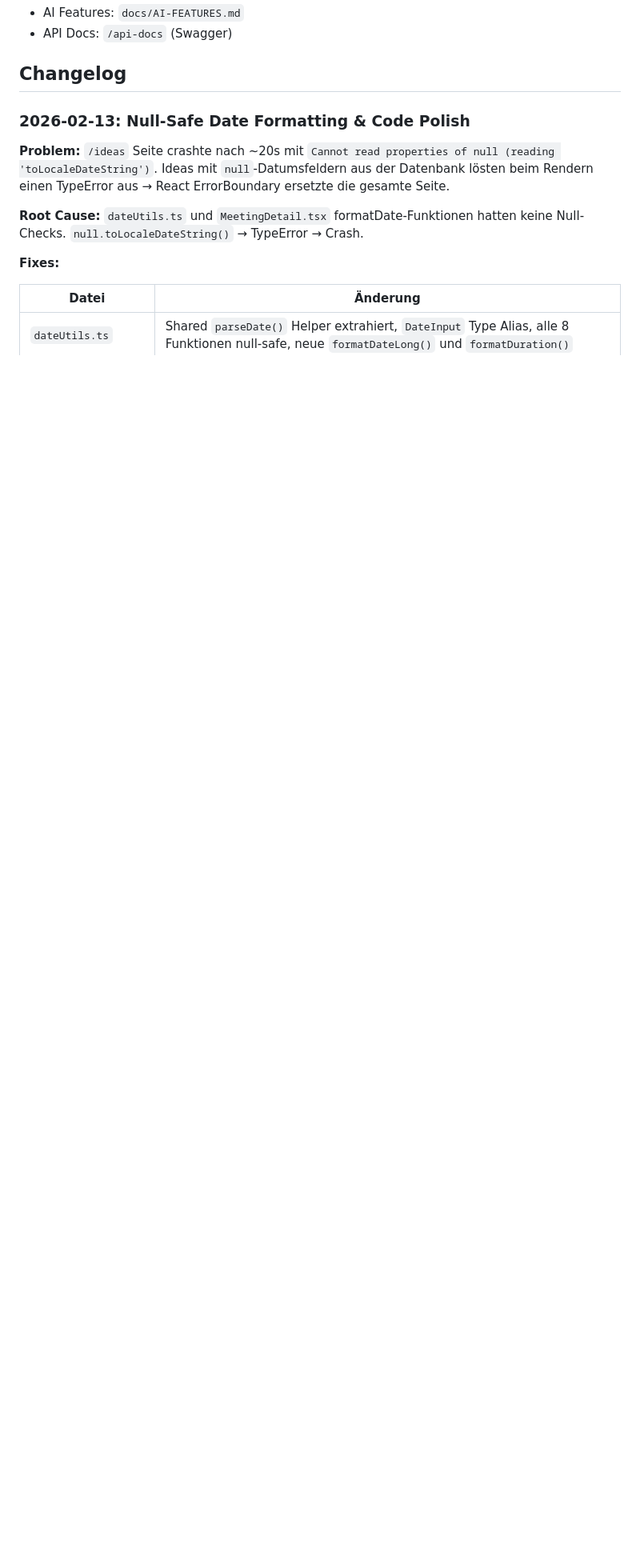
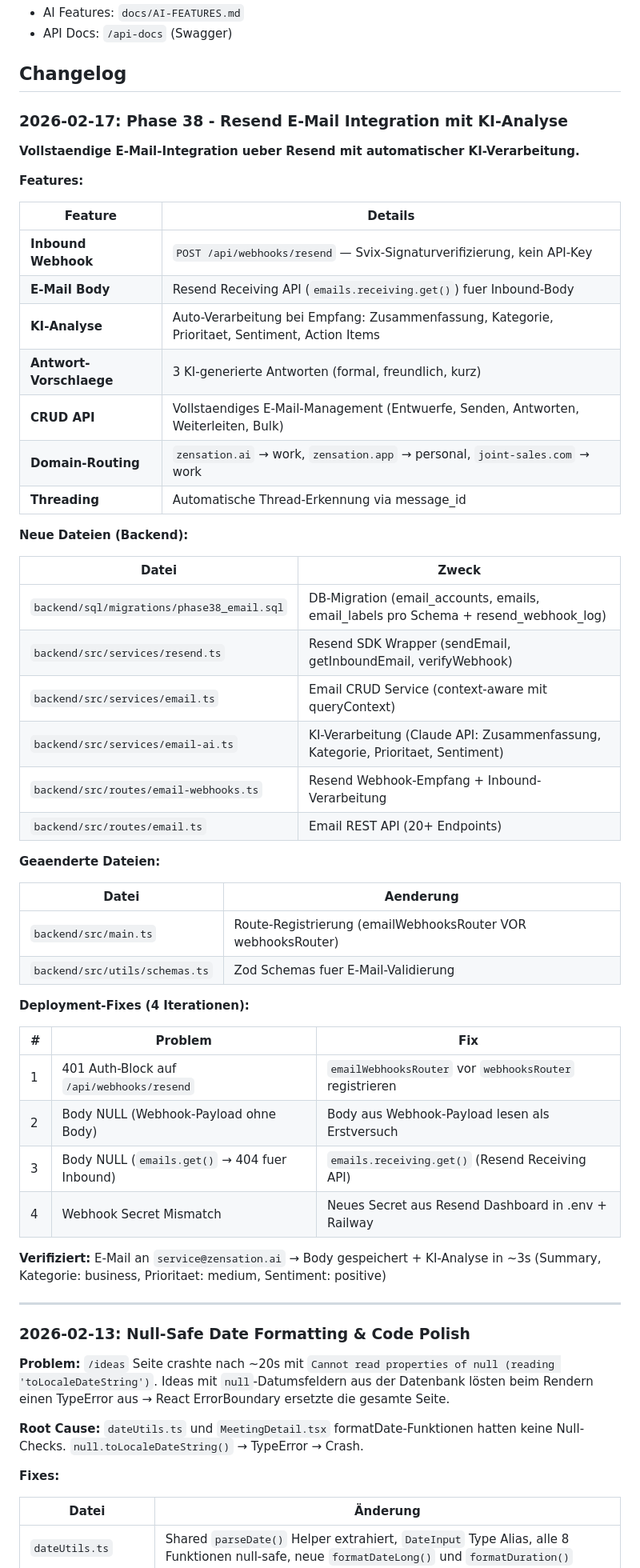
Before and after one commit to zensation-ai/zenai, a Markdown page: CLAUDE.md, the part around one of its changes. Shown at 80% size. Rendered like a GitHub page; blank space fills up the shorter version.

Commit message:
docs: update CLAUDE.md for Phase 38 — email integration
Co-Authored-By: Claude Opus 4.6 <noreply@anthropic.com>

```diff
--- a/CLAUDE.md
+++ b/CLAUDE.md
@@ -503,6 +541,53 @@ mockQueryContext
 - API Docs: `/api-docs` (Swagger)
 
 ## Changelog
+
+### 2026-02-17: Phase 38 - Resend E-Mail Integration mit KI-Analyse
+
+**Vollstaendige E-Mail-Integration ueber Resend mit automatischer KI-Verarbeitung.**
+
+**Features:**
+
+| Feature | Details |
+|---------|---------|
+| **Inbound Webhook** | `POST /api/webhooks/resend` — Svix-Signaturverifizierung, kein API-Key |
+| **E-Mail Body** | Resend Receiving API (`emails.receiving.get()`) fuer Inbound-Body |
+| **KI-Analyse** | Auto-Verarbeitung bei Empfang: Zusammenfassung, Kategorie, Prioritaet, Sentiment, Action Items |
+| **Antwort-Vorschlaege** | 3 KI-generierte Antworten (formal, freundlich, kurz) |
+| **CRUD API** | Vollstaendiges E-Mail-Management (Entwuerfe, Senden, Antworten, Weiterleiten, Bulk) |
+| **Domain-Routing** | `zensation.ai` → work, `zensation.app` → personal, `joint-sales.com` → work |
+| **Threading** | Automatische Thread-Erkennung via message_id |
+
+**Neue Dateien (Backend):**
+
+| Datei | Zweck |
+|-------|-------|
+| `backend/sql/migrations/phase38_email.sql` | DB-Migration (email_accounts, emails, email_labels pro Schema + resend_webhook_log) |
+| `backend/src/services/resend.ts` | Resend SDK Wrapper (sendEmail, getInboundEmail, verifyWebhook) |
+| `backend/src/services/email.ts` | Email CRUD Service (context-aware mit queryContext) |
+| `backend/src/services/email-ai.ts` | KI-Verarbeitung (Claude API: Zusammenfassung, Kategorie, Prioritaet, Sentiment) |
+| `backend/src/routes/email-webhooks.ts` | Resend Webhook-Empfang + Inbound-Verarbeitung |
+| `backend/src/routes/email.ts` | Email REST API (20+ Endpoints) |
+
+**Geaenderte Dateien:**
+
+| Datei | Aenderung |
+|-------|-----------|
+| `backend/src/main.ts` | Route-Registrierung (emailWebhooksRouter VOR webhooksRouter) |
+| `backend/src/utils/schemas.ts` | Zod Schemas fuer E-Mail-Validierung |
+
+**Deployment-Fixes (4 Iterationen):**
+
+| # | Problem | Fix |
+|---|---------|-----|
+| 1 | 401 Auth-Block auf `/api/webhooks/resend` | `emailWebhooksRouter` vor `webhooksRouter` registrieren |
+| 2 | Body NULL (Webhook-Payload ohne Body) | Body aus Webhook-Payload lesen als Erstversuch |
+| 3 | Body NULL (`emails.get()` → 404 fuer Inbound) | `emails.receiving.get()` (Resend Receiving API) |
+| 4 | Webhook Secret Mismatch | Neues Secret aus Resend Dashboard in .env + Railway |
+
+**Verifiziert:** E-Mail an `service@zensation.ai` → Body gespeichert + KI-Analyse in ~3s (Summary, Kategorie: business, Prioritaet: medium, Sentiment: positive)
+
+---
 
 ### 2026-02-13: Null-Safe Date Formatting & Code Polish
 
```
Also changed, not shown: other parts of CLAUDE.md (+39 -1 lines).
